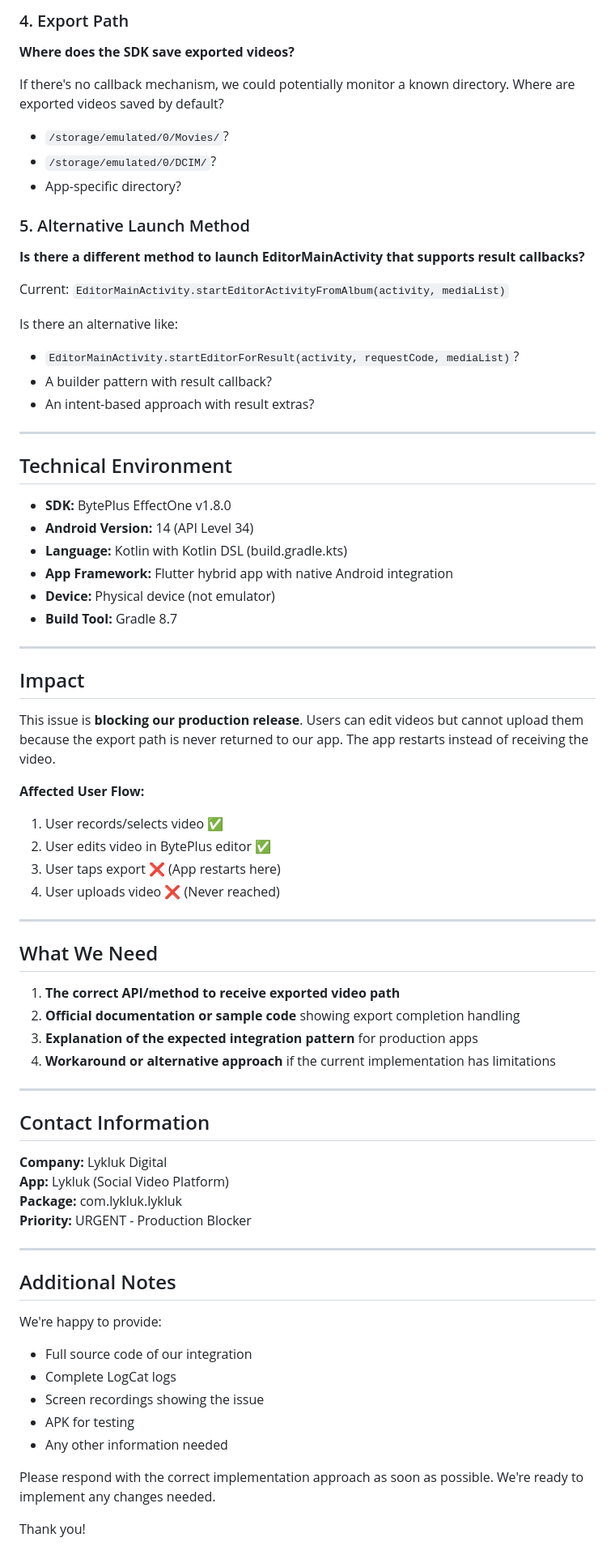
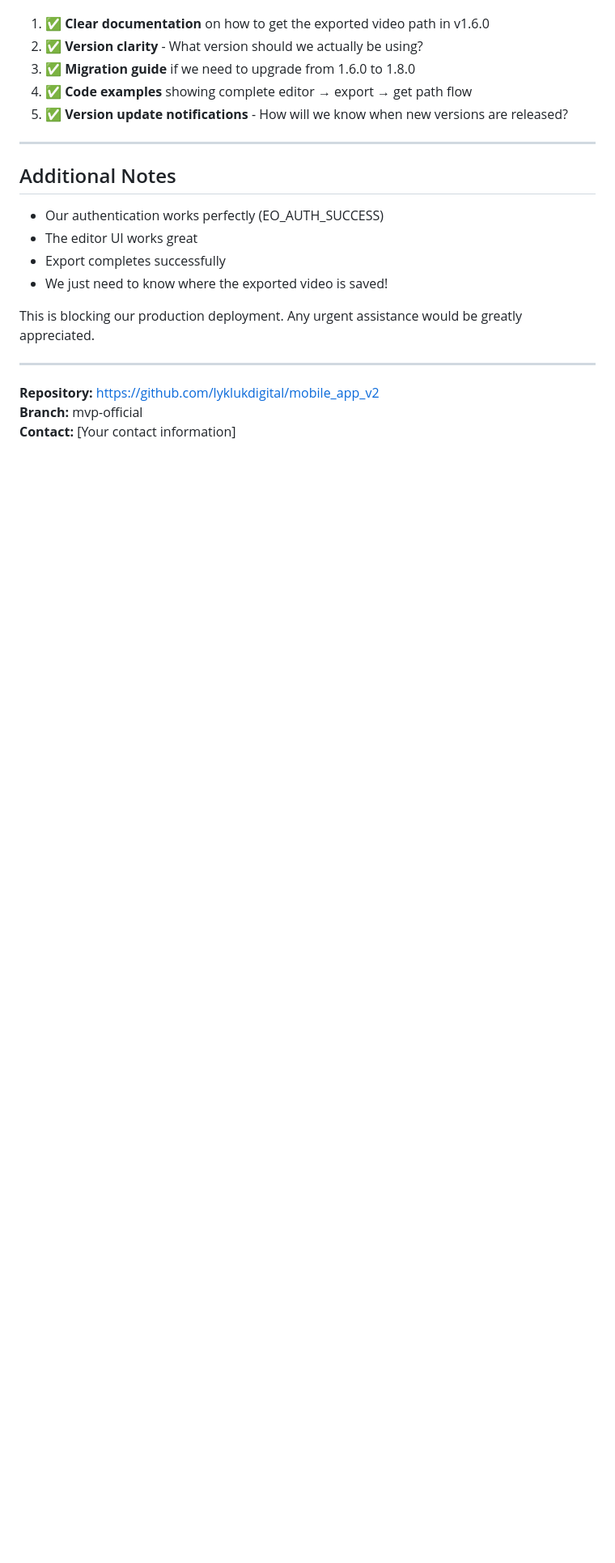
Before and after one commit to yerinsabraham/lyklukapp, a Markdown page: BYTEPLUS_SUPPORT_REQUEST.md, the part around one of its changes. Shown at 81% size. GitHub-like rendering; blank space fills up the shorter version.

```diff
--- a/BYTEPLUS_SUPPORT_REQUEST.md
+++ b/BYTEPLUS_SUPPORT_REQUEST.md
@@ -229,73 +164,22 @@ We cannot find any documentation showing:
-### 4. Export Path
-**Where does the SDK save exported videos?**
-
-If there's no callback mechanism, we could potentially monitor a known directory. Where are exported videos saved by default?
-- `/storage/emulated/0/Movies/`?
-- `/storage/emulated/0/DCIM/`?
-- App-specific directory?
-
-### 5. Alternative Launch Method
-**Is there a different method to launch EditorMainActivity that supports result callbacks?**
-
-Current: `EditorMainActivity.startEditorActivityFromAlbum(activity, mediaList)`
-
-Is there an alternative like:
-- `EditorMainActivity.startEditorForResult(activity, requestCode, mediaList)`?
-- A builder pattern with result callback?
-- An intent-based approach with result extras?
-
----
-
-## Technical Environment
-
-- **SDK:** BytePlus EffectOne v1.8.0
-- **Android Version:** 14 (API Level 34)
-- **Language:** Kotlin with Kotlin DSL (build.gradle.kts)
-- **App Framework:** Flutter hybrid app with native Android integration
-- **Device:** Physical device (not emulator)
-- **Build Tool:** Gradle 8.7
-
----
-
-## Impact
-
-This issue is **blocking our production release**. Users can edit videos but cannot upload them because the export path is never returned to our app. The app restarts instead of receiving the video.
-
-**Affected User Flow:**
-1. User records/selects video ✅
-2. User edits video in BytePlus editor ✅
-3. User taps export ❌ (App restarts here)
-4. User uploads video ❌ (Never reached)
-
----
-
-## What We Need
-
-1. **The correct API/method to receive exported video path**
-2. **Official documentation or sample code** showing export completion handling
-3. **Explanation of the expected integration pattern** for production apps
-4. **Workaround or alternative approach** if the current implementation has limitations
-
----
-
-## Contact Information
-
-**Company:** Lykluk Digital
-**App:** Lykluk (Social Video Platform)
-**Package:** com.lykluk.lykluk
-**Priority:** URGENT - Production Blocker
+1. ✅ **Clear documentation** on how to get the exported video path in v1.6.0
+2. ✅ **Version clarity** - What version should we actually be using?
+3. ✅ **Migration guide** if we need to upgrade from 1.6.0 to 1.8.0
+4. ✅ **Code examples** showing complete editor → export → get path flow
+5. ✅ **Version update notifications** - How will we know when new versions are released?
 
 ---
 
 ## Additional Notes
 
-We're happy to provide:
-- Full source code of our integration
-- Complete LogCat logs
-- Screen recordings showing the issue
-- APK for testing
-- Any other information needed
+- Our authentication works perfectly (EO_AUTH_SUCCESS)
+- The editor UI works great
+- Export completes successfully
+- We just need to know where the exported video is saved!
 
-Please respond with the correct implementation approach as soon as possible. We're ready to implement any changes needed.
+This is blocking our production deployment. Any urgent assistance would be greatly appreciated.
 
-Thank you!
+---
+
+**Repository:** https://github.com/lyklukdigital/mobile_app_v2
+**Branch:** mvp-official
+**Contact:** [Your contact information]
```
Also changed, not shown: other parts of BYTEPLUS_SUPPORT_REQUEST.md (+140 -205 lines).
